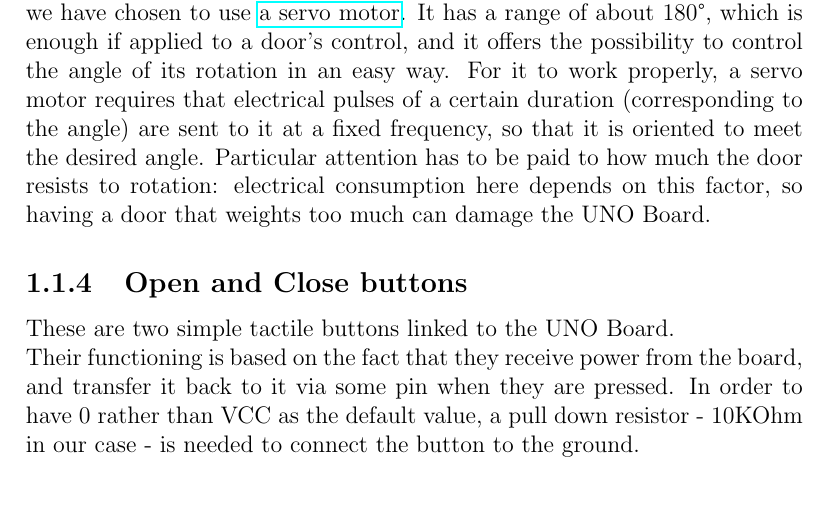
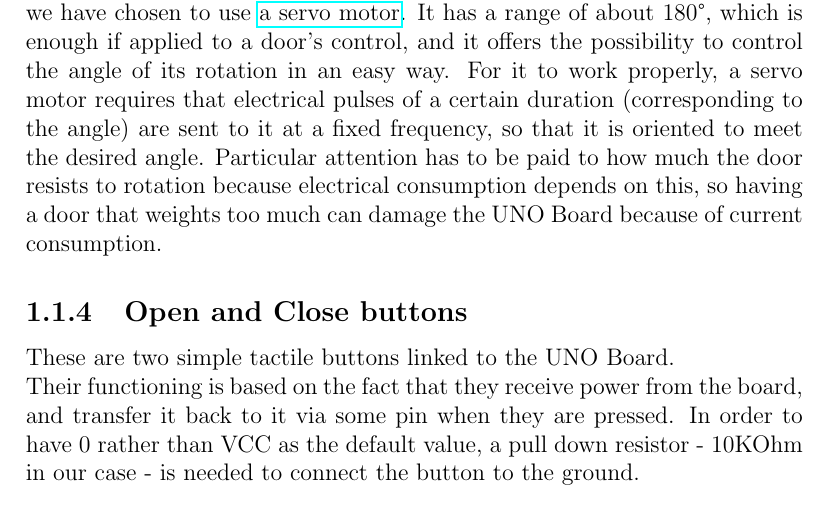
Before and after one commit to KimboCoffee/esiot-assignment02, a LaTeX document (report/tex-files/report.tex): part of page 5 of 14, cut so that both start at the same text. Compiled offline with pdfLaTeX.

Commit message:
Modified last sentence of door subsection

```diff
--- a/report/tex-files/report.tex
+++ b/report/tex-files/report.tex
@@ -39,7 +39,7 @@
 
 	\subsection{Door}
 	The container's door is realized here thanks to an electrical motor, which is oriented to a certain angle to open or close the container.\newline
-	Rather than using DC motors, in which the angle can't be specified, or stepper motors, that offer a fine grained rotating precision but are very expensive, we have chosen to use \href{https://www.kjell.com/globalassets/mediaassets/701916_87897_datasheet_en.pdf?ref=4287817A7A}{a servo motor}. It has a range of about 180°, which is enough if applied to a door's control, and it offers the possibility to control the angle of its rotation in an easy way. For it to work properly, a servo motor requires that electrical pulses of a certain duration (corresponding to the angle) are sent to it at a fixed frequency, so that it is oriented to meet the desired angle. Particular attention has to be paid to how much the door resists to rotation: electrical consumption here depends on this factor, so having a door that weights too much can damage the UNO Board.
+	Rather than using DC motors, in which the angle can't be specified, or stepper motors, that offer a fine grained rotating precision but are very expensive, we have chosen to use \href{https://www.kjell.com/globalassets/mediaassets/701916_87897_datasheet_en.pdf?ref=4287817A7A}{a servo motor}. It has a range of about 180°, which is enough if applied to a door's control, and it offers the possibility to control the angle of its rotation in an easy way. For it to work properly, a servo motor requires that electrical pulses of a certain duration (corresponding to the angle) are sent to it at a fixed frequency, so that it is oriented to meet the desired angle. Particular attention has to be paid to how much the door resists to rotation because electrical consumption depends on this, so having a door that weights too much can damage the UNO Board because of current consumption.
 
 	\subsection{Open and Close buttons}
 	These are two simple tactile buttons linked to the UNO Board.\newline
```
